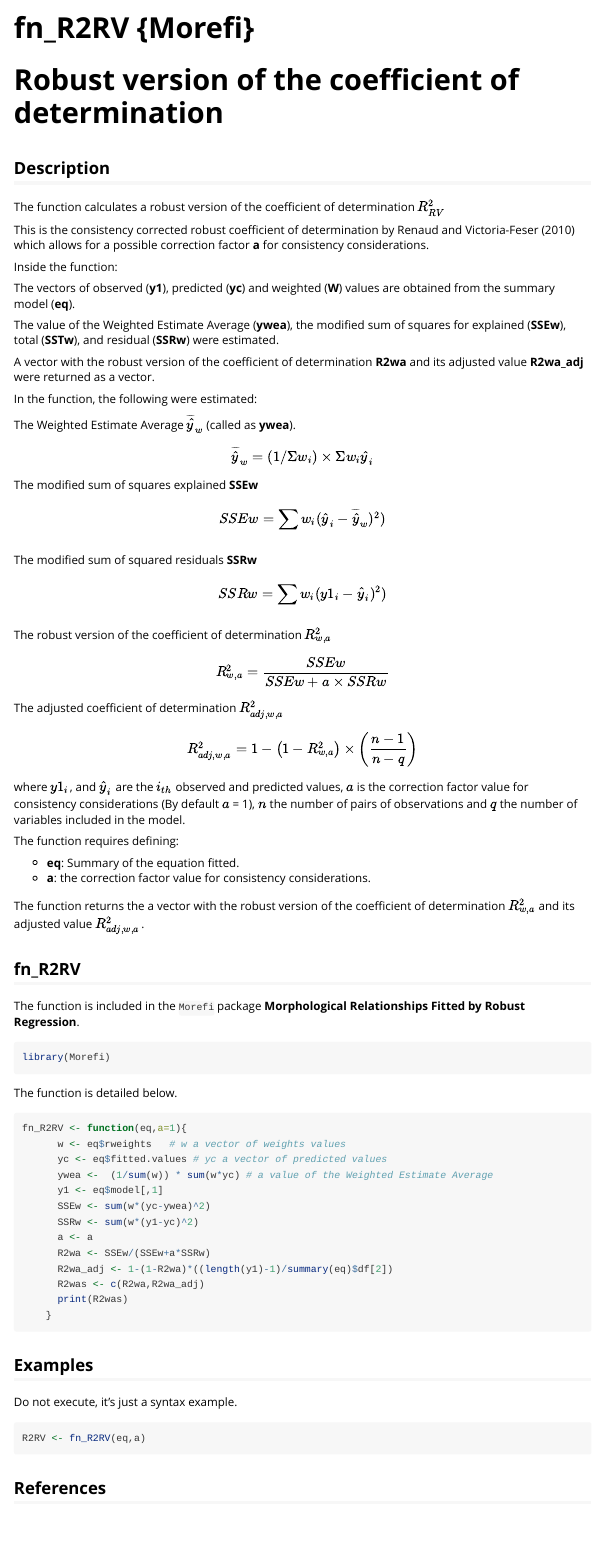
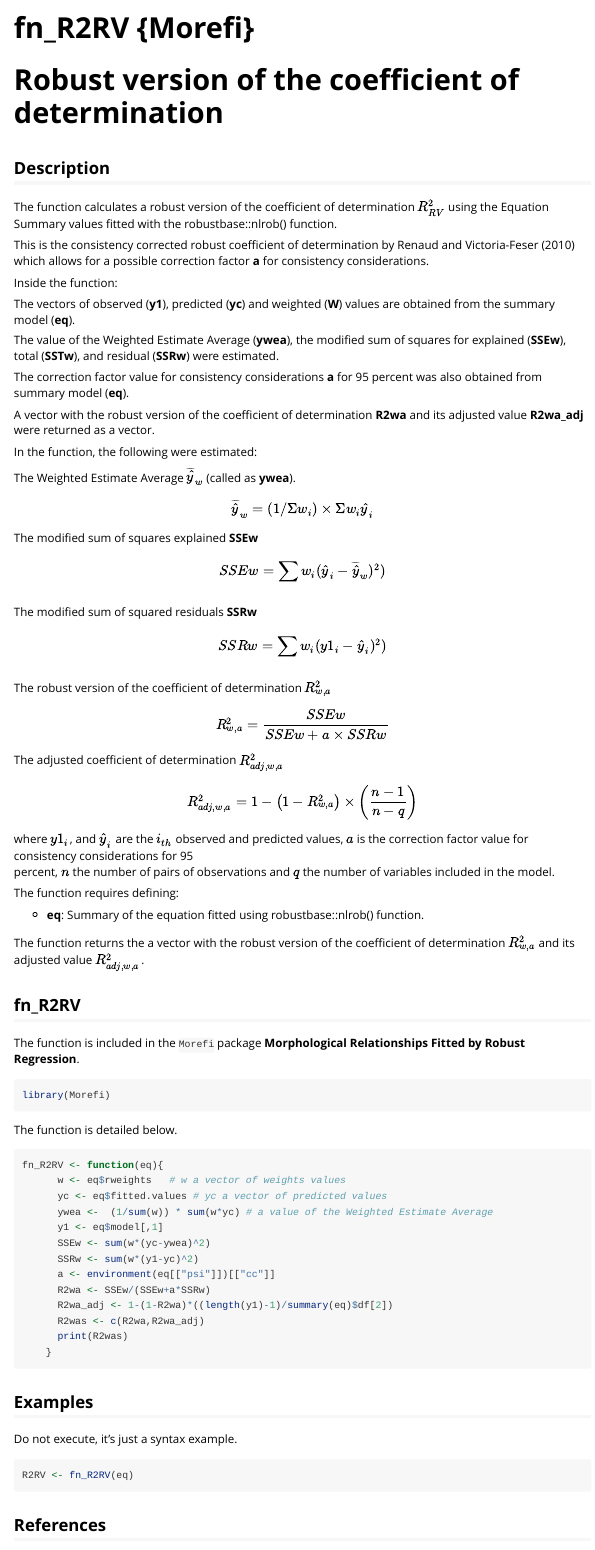
Before and after one commit to Macrurido/Morefi, an R Markdown document (vignettes/fn_R2RV.Rmd): the page in a window 1100 px wide, from its top. Rendered offline with R 4.5, knitr and Pandoc, with nearby package versions.

Commit message:
fn_R2RV
Changed function fn_R2RV, theme_papers incorporated

````diff
--- a/vignettes/fn_R2RV.Rmd
+++ b/vignettes/fn_R2RV.Rmd
@@ -2,7 +2,7 @@
 title: "fn_R2RV  {Morefi}"
 output: rmarkdown::html_vignette
 vignette: >
-  %\VignetteIndexEntry{fn_R2RV  {Morefi}}
+  %\VignetteIndexEntry{fn_R2RV}
   %\VignetteEngine{knitr::rmarkdown}
   %\VignetteEncoding{UTF-8}
 ---
@@ -20,6 +20,7 @@ knitr::opts_chunk$set(
 ## Description
 
 The function calculates a robust version of the coefficient of determination $R^{2}_{RV}$
+using the Equation Summary values fitted with the robustbase::nlrob() function.
 
 This is the consistency corrected robust coefficient of determination by Renaud and Victoria-Feser (2010) which allows for a possible correction factor **a** for consistency considerations.
 
@@ -28,6 +29,8 @@ Inside the function:
   The vectors of observed (**y1**), predicted (**yc**) and weighted (**W**) values are obtained from the summary model (**eq**).
 
   The value of the Weighted Estimate Average (**ywea**), the  modified sum of squares for explained (**SSEw**), total (**SSTw**), and residual (**SSRw**) were estimated.
+
+   The correction factor value for consistency considerations **a** for 95 percent was also obtained from summary model (**eq**).
 
   A vector with the robust version of the coefficient of determination **R2wa** and its adjusted value **R2wa_adj** were returned as a vector.
 
@@ -51,15 +54,15 @@ $$R^{2}_{adj,w,a}=1- \left(1- R^{2}_{w,a}\right)\times \left( \frac{n-1 }{n-q} \
 
 
 where $y1_{i}$, and $\widehat{y}_{i}$ are the $i_{th}$ observed and predicted
-values, $a$ is the correction factor value for consistency considerations
-(By default $a$ = 1), $n$ the number of pairs of observations and $q$ the number
+values, $a$ is the correction factor value for consistency considerations for 95
+percent, $n$ the number of pairs of observations and $q$ the number
 of variables included in the model.
 
 
 The function requires defining:
 
- * **eq**: Summary of the equation fitted.
- * **a**:  the correction factor value for consistency considerations.
+ * **eq**: Summary of the equation fitted using robustbase::nlrob() function.
+
 
 The function returns the a vector with the robust version of the coefficient of
 determination $R^{2}_{w,a}$ and its adjusted value $R^{2}_{adj,w,a}$.
@@ -79,14 +82,14 @@ library(Morefi)
 The function is detailed below.
 
 ```{r, warning=FALSE, message=FALSE}
-fn_R2RV <- function(eq,a=1){
+fn_R2RV <- function(eq){
       w <- eq$rweights   # w a vector of weights values
       yc <- eq$fitted.values # yc a vector of predicted values
       ywea <-  (1/sum(w)) * sum(w*yc) # a value of the Weighted Estimate Average
       y1 <- eq$model[,1]
       SSEw <- sum(w*(yc-ywea)^2)
       SSRw <- sum(w*(y1-yc)^2)
-      a <- a
+      a <- environment(eq[["psi"]])[["cc"]]
       R2wa <- SSEw/(SSEw+a*SSRw)
       R2wa_adj <- 1-(1-R2wa)*((length(y1)-1)/summary(eq)$df[2])
       R2was <- c(R2wa,R2wa_adj)
@@ -102,7 +105,7 @@ Do not execute, it's just a syntax example.
 <!-- Falta describir el ejemplo y que corra.... -->
 
 ```{r, warning=FALSE, message=FALSE, eval = FALSE}
-R2RV <- fn_R2RV(eq,a)
+R2RV <- fn_R2RV(eq)
 ```
 
 
````
Also changed, not shown: R/fn_R2RV.R (+7 -5 lines), theme_papers.rds (added), 3 other files.
